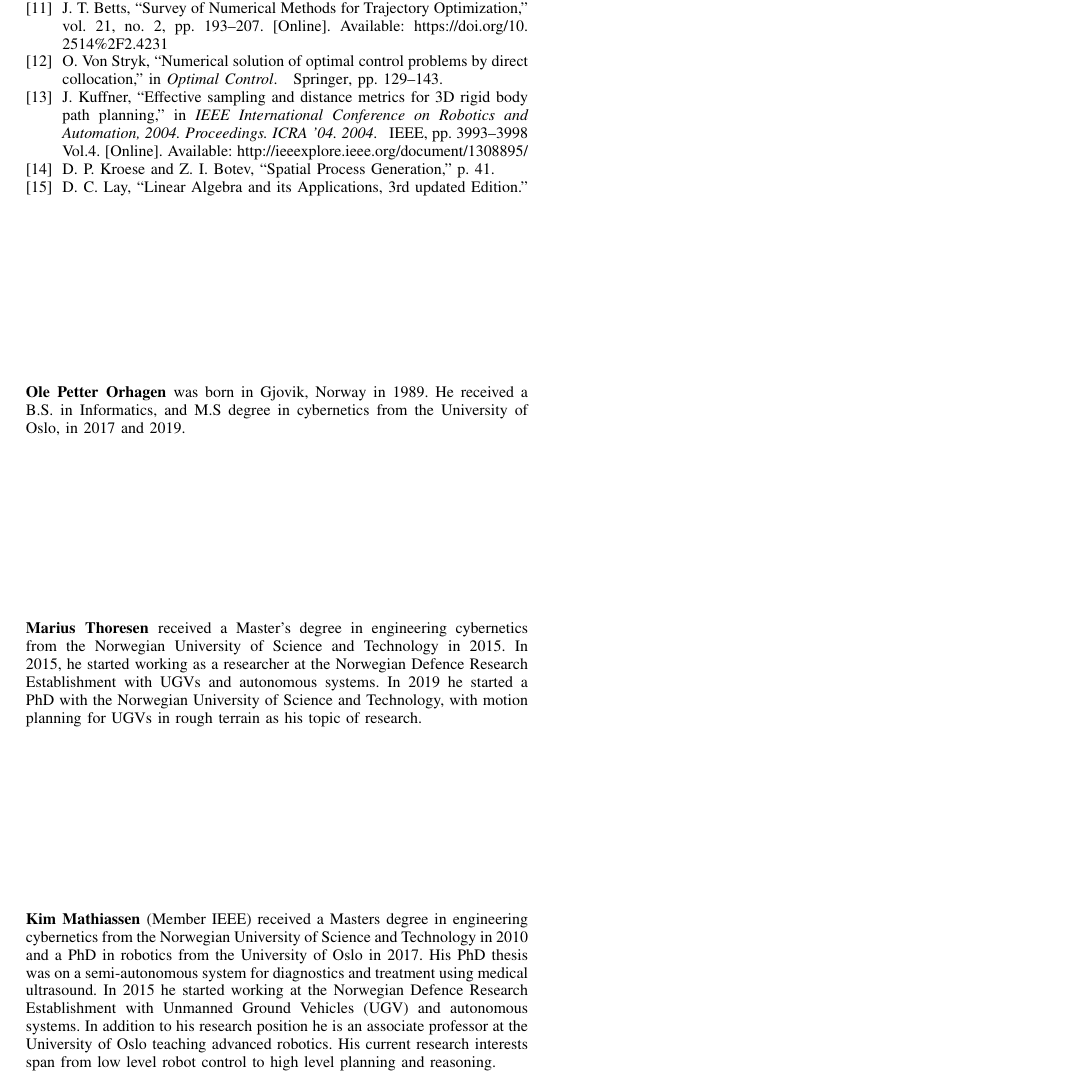
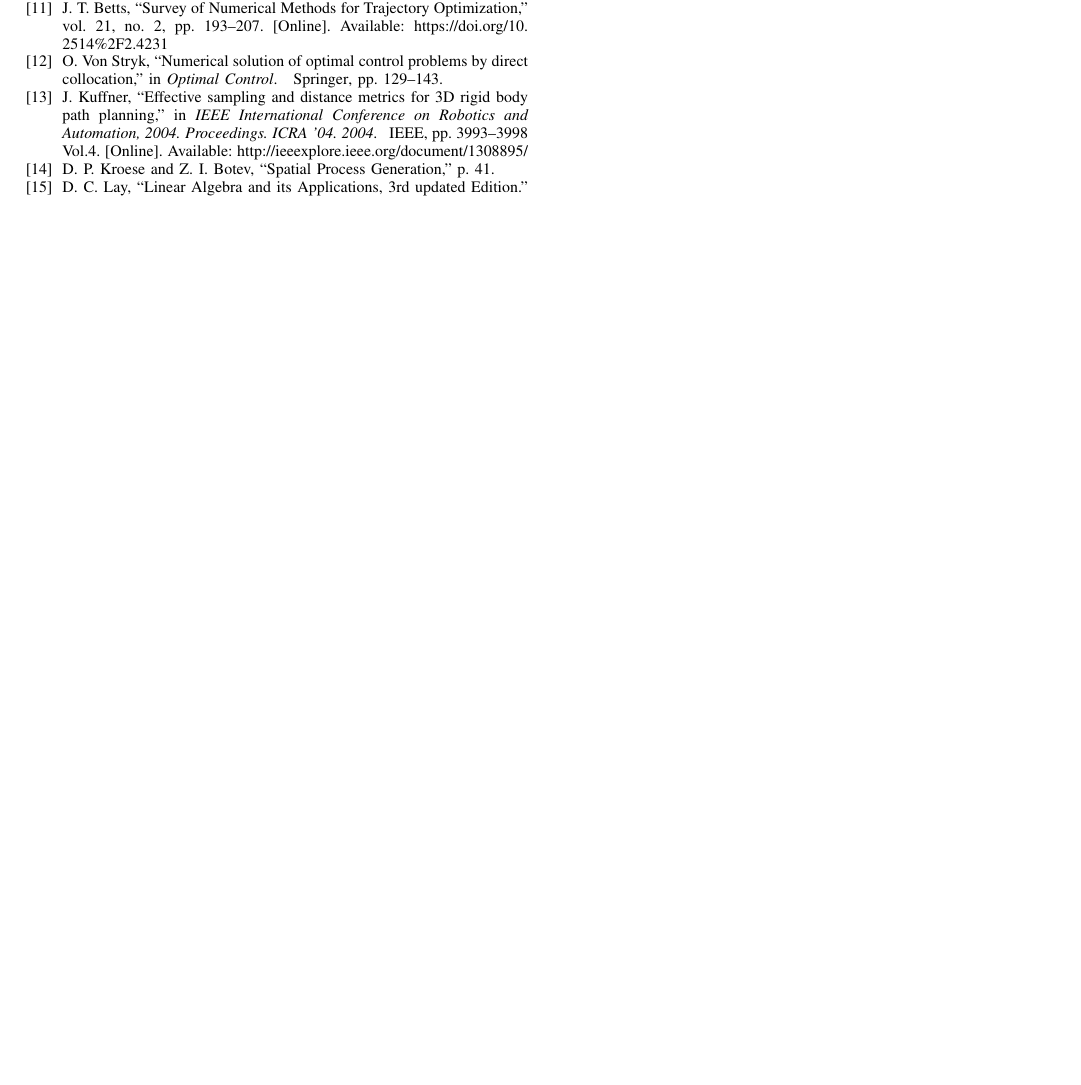
Before and after one commit to oleorhagen/article, a LaTeX paper (rrtfunnel.tex): part of page 8 of 8, cut so that both start at the same text, the shorter picture padded with empty space. Compiled offline with pdfLaTeX.

Commit message:
Removed author bio's

```diff
--- a/rrtfunnel.tex
+++ b/rrtfunnel.tex
@@ -213,34 +213,34 @@ in an uncertain environment.
 \bibliographystyle{IEEEtran}
 \bibliography{IEEEabrv,bibtex/zotero}
 
-\begin{IEEEbiographynophoto}{Ole Petter Orhagen}
-  was born in Gjovik, Norway in 1989. He received a B.S. in
-  Informatics, and M.S degree in cybernetics from the University of Oslo, in
-  2017 and 2019.
-\end{IEEEbiographynophoto}
-
-\begin{IEEEbiographynophoto}{Marius Thoresen}
-  received a Master’s degree in engineering
-  cybernetics from the Norwegian University of Science and Technology in 2015.
-  In 2015, he started working as a researcher at the Norwegian Defence Research
-  Establishment with UGVs and autonomous systems. In 2019 he started a PhD with
-  the Norwegian University of Science and Technology, with motion planning for
-  UGVs in rough terrain as his topic of research.
-\end{IEEEbiographynophoto}
-
-\begin{IEEEbiographynophoto}{Kim Mathiassen}
-  (Member IEEE) received a
-  Masters degree in engineering cybernetics from
-  the Norwegian University of Science and Technology in 2010 and a PhD in robotics from the
-  University of Oslo in 2017. His PhD thesis was
-  on a semi-autonomous system for diagnostics
-  and treatment using medical ultrasound.
-  In 2015 he started working at the Norwegian Defence Research Establishment with
-  Unmanned Ground Vehicles (UGV) and autonomous systems. In addition to his research
-  position he is an associate professor at the University of Oslo teaching
-  advanced robotics. His current research interests span from low level
-  robot control to high level planning and reasoning.
- \end{IEEEbiographynophoto}
+%\begin{IEEEbiographynophoto}{Ole Petter Orhagen}
+%  was born in Gjovik, Norway in 1989. He received a B.S. in
+%  Informatics, and M.S degree in cybernetics from the University of Oslo, in
+%  2017 and 2019.
+%\end{IEEEbiographynophoto}
+%
+%\begin{IEEEbiographynophoto}{Marius Thoresen}
+%  received a Master’s degree in engineering
+%  cybernetics from the Norwegian University of Science and Technology in 2015.
+%  In 2015, he started working as a researcher at the Norwegian Defence Research
+%  Establishment with UGVs and autonomous systems. In 2019 he started a PhD with
+%  the Norwegian University of Science and Technology, with motion planning for
+%  UGVs in rough terrain as his topic of research.
+%\end{IEEEbiographynophoto}
+%
+%\begin{IEEEbiographynophoto}{Kim Mathiassen}
+%  (Member IEEE) received a
+%  Masters degree in engineering cybernetics from
+%  the Norwegian University of Science and Technology in 2010 and a PhD in robotics from the
+%  University of Oslo in 2017. His PhD thesis was
+%  on a semi-autonomous system for diagnostics
+%  and treatment using medical ultrasound.
+%  In 2015 he started working at the Norwegian Defence Research Establishment with
+%  Unmanned Ground Vehicles (UGV) and autonomous systems. In addition to his research
+%  position he is an associate professor at the University of Oslo teaching
+%  advanced robotics. His current research interests span from low level
+%  robot control to high level planning and reasoning.
+% \end{IEEEbiographynophoto}
 
 
 
```
